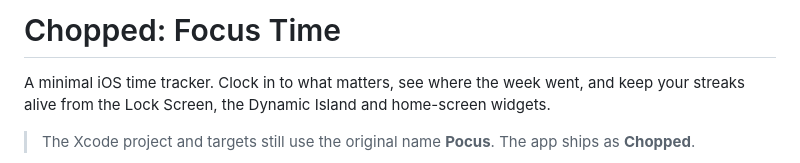
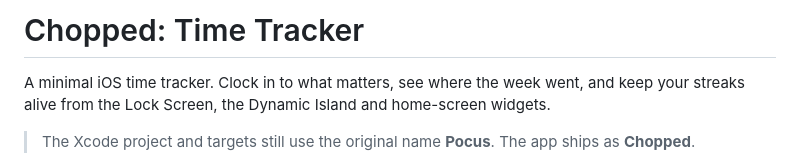
Before and after one commit to Verassitnh/chopped, a Markdown page: README.md, the part around the change. GitHub-like rendering.

Commit message:
Rename project from 'Focus Time' to 'Time Tracker'

```diff
--- a/README.md
+++ b/README.md
@@ -1,4 +1,4 @@
-# Chopped: Focus Time
+# Chopped: Time Tracker
 
 A minimal iOS time tracker. Clock in to what matters, see where the week went, and keep your streaks alive from the Lock Screen, the Dynamic Island and home-screen widgets.
 
```
